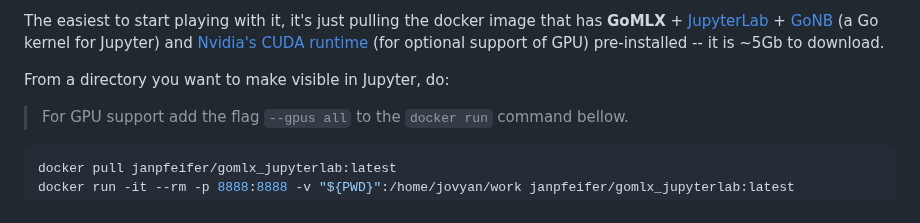
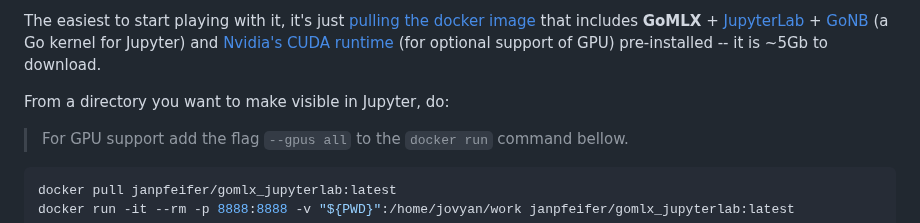
Before and after one commit to gomlx/gomlx, a Markdown page: README.md, the part around one of its changes. Rendered like a GitHub page.

```diff
--- a/README.md
+++ b/README.md
@@ -60,5 +60,6 @@ Likely it would work in Macs with some work --> contributions are very welcome,
 
-The easiest to start playing with it, it's just pulling the docker image that has **GoMLX** + [JupyterLab](https://jupyterlab.readthedocs.io/) + [GoNB](https://github.com/janpfeifer/gonb) (a Go kernel for Jupyter) and
+The easiest to start playing with it, it's just [pulling the docker image](https://hub.docker.com/r/janpfeifer/gomlx_jupyterlab)
+that includes **GoMLX** + [JupyterLab](https://jupyterlab.readthedocs.io/) + [GoNB](https://github.com/janpfeifer/gonb) (a Go kernel for Jupyter) and
 [Nvidia's CUDA runtime](https://hub.docker.com/layers/nvidia/cuda/11.8.0-cudnn8-runtime-ubuntu22.04/images/sha256-08aed54a213b52e9cb658760b6d985db2f4c5f7e8f11ac45ec66b5c746237823?context=explore)
 (for optional support of GPU) pre-installed -- it is ~5Gb to download.
 
```
Also changed, not shown: other parts of README.md (+1 -1 lines).
